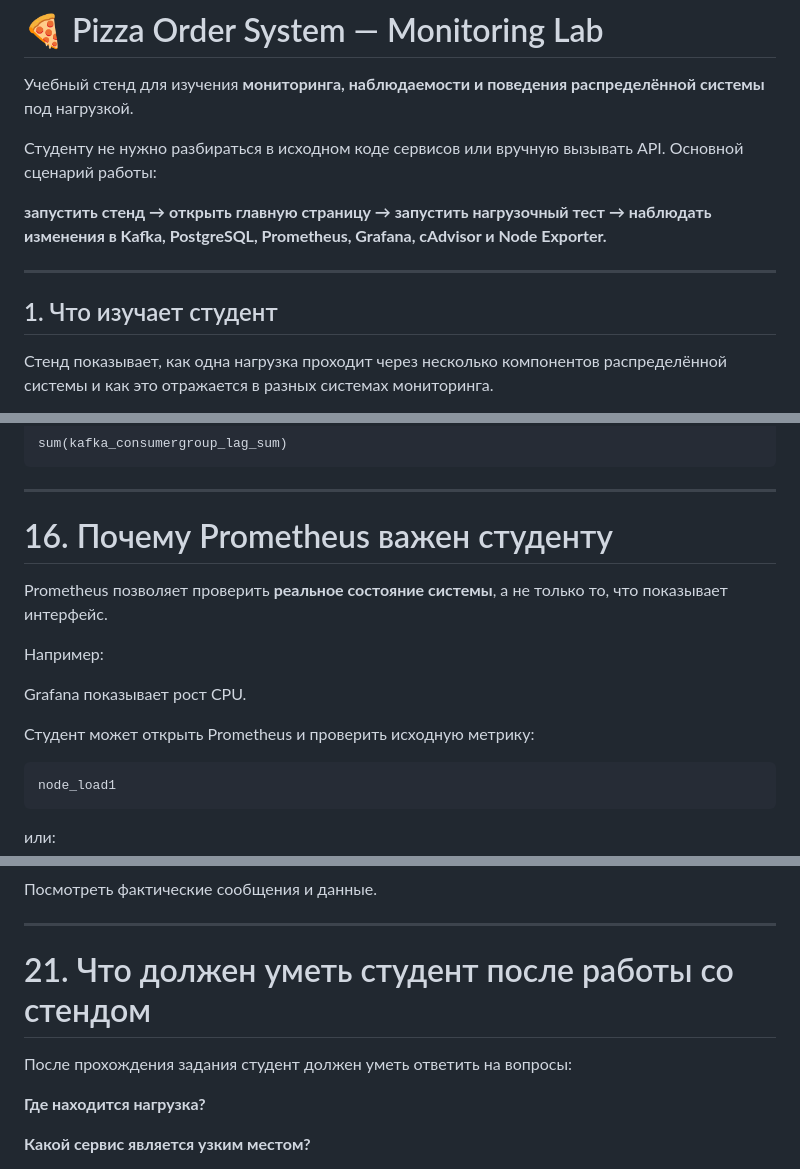
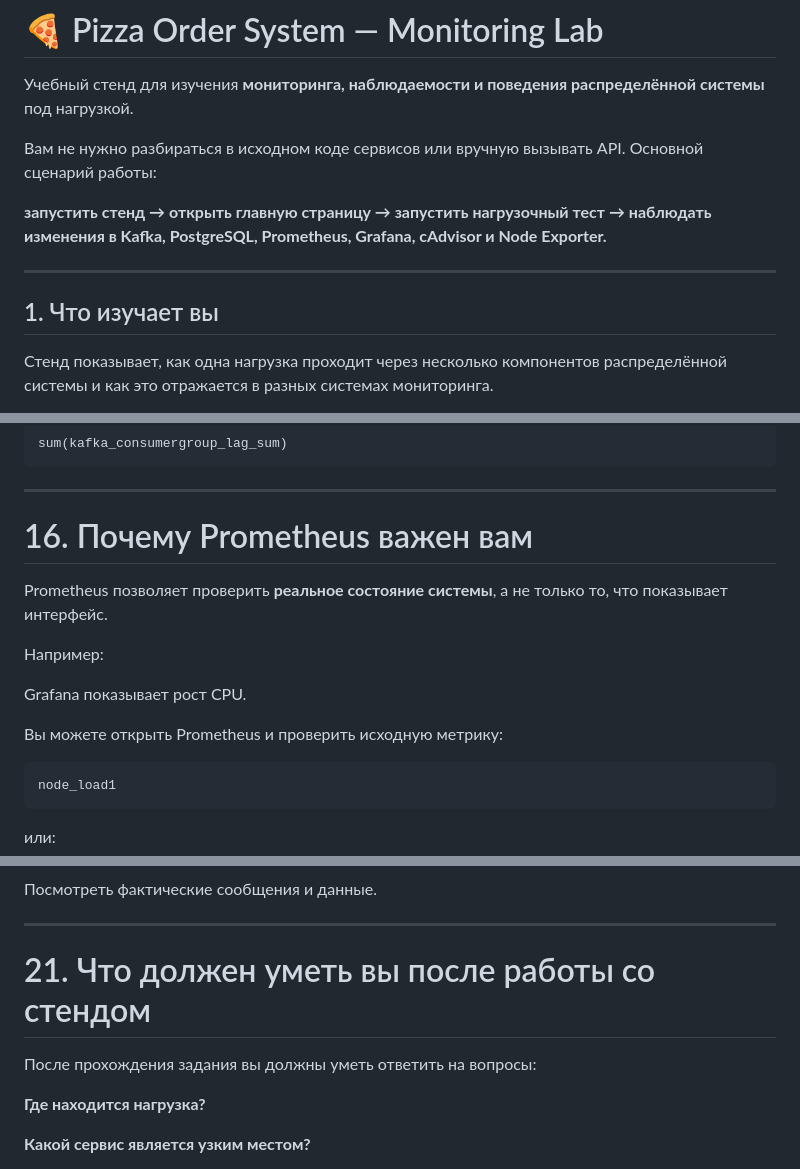
Before and after one commit to char1ks/pizza_logs-, a Markdown page: README.md, 3 parts joined by grey strips. Drawn GitHub-style.

Commit message:
docs: address README directly to students

````diff
--- a/README.md
+++ b/README.md
@@ -2,13 +2,13 @@
 
 Учебный стенд для изучения **мониторинга, наблюдаемости и поведения распределённой системы** под нагрузкой.
 
-Студенту не нужно разбираться в исходном коде сервисов или вручную вызывать API. Основной сценарий работы:
+Вам не нужно разбираться в исходном коде сервисов или вручную вызывать API. Основной сценарий работы:
 
 **запустить стенд → открыть главную страницу → запустить нагрузочный тест → наблюдать изменения в Kafka, PostgreSQL, Prometheus, Grafana, cAdvisor и Node Exporter.**
 
 ---
 
-## 1. Что изучает студент
+## 1. Что изучает вы
 
 Стенд показывает, как одна нагрузка проходит через несколько компонентов распределённой системы и как это отражается в разных системах мониторинга.
 
@@ -704,7 +704,7 @@ sum(kafka_consumergroup_lag_sum)
 
 ---
 
-# 16. Почему Prometheus важен студенту
+# 16. Почему Prometheus важен вам
 
 Prometheus позволяет проверить **реальное состояние системы**, а не только то, что показывает интерфейс.
 
@@ -712,7 +712,7 @@ Prometheus позволяет проверить **реальное состоя
 
 Grafana показывает рост CPU.
 
-Студент может открыть Prometheus и проверить исходную метрику:
+Вы можете открыть Prometheus и проверить исходную метрику:
 
 ```promql
 node_load1
@@ -928,9 +928,9 @@ pgAdmin
 
 ---
 
-# 21. Что должен уметь студент после работы со стендом
+# 21. Что должен уметь вы после работы со стендом
 
-После прохождения задания студент должен уметь ответить на вопросы:
+После прохождения задания вы должны уметь ответить на вопросы:
 
 **Где находится нагрузка?**
 
````
Also changed, not shown: other parts of README.md (+6 -6 lines).
